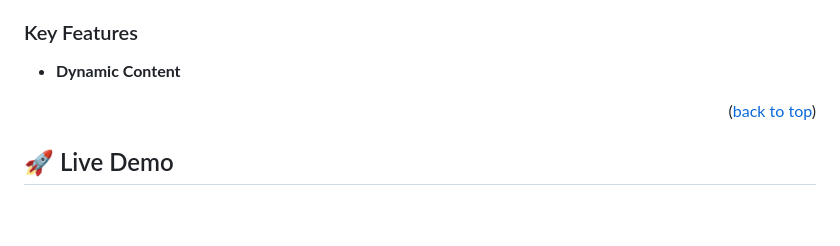
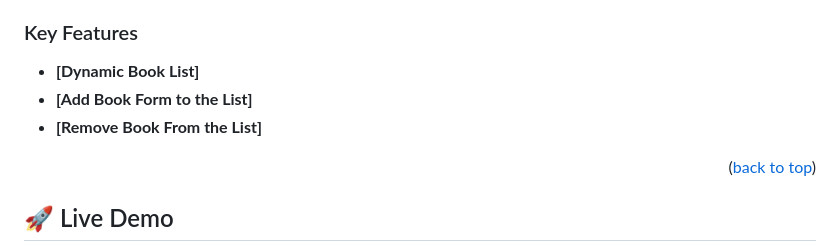
Before and after one commit to BB-Simon/awesome-books, a Markdown page: README.md, the part around one of its changes. GitHub-like rendering; blank space fills up the shorter version.

Commit message:
Add key features in readme file

```diff
--- a/README.md
+++ b/README.md
@@ -48,7 +54,9 @@
 <!-- Features -->
 
 ### Key Features <a name="key-features"></a>
-- **Dynamic Content**
+- **[Dynamic Book List]**
+- **[Add Book Form to the List]**
+- **[Remove Book From the List]**
 
 <p align="right">(<a href="#readme-top">back to top</a>)</p>
 
```
Also changed, not shown: other parts of README.md (+11 -5 lines).
